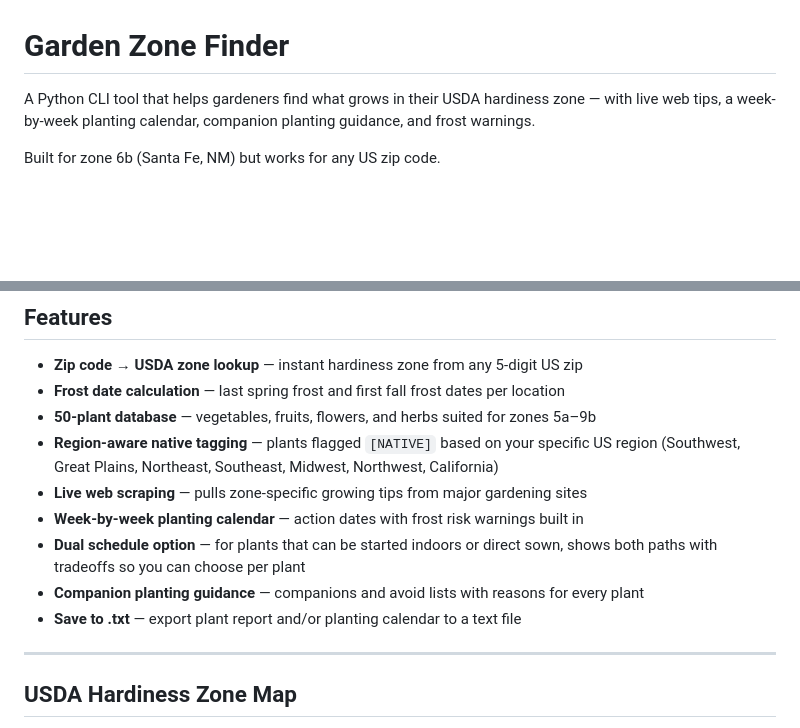
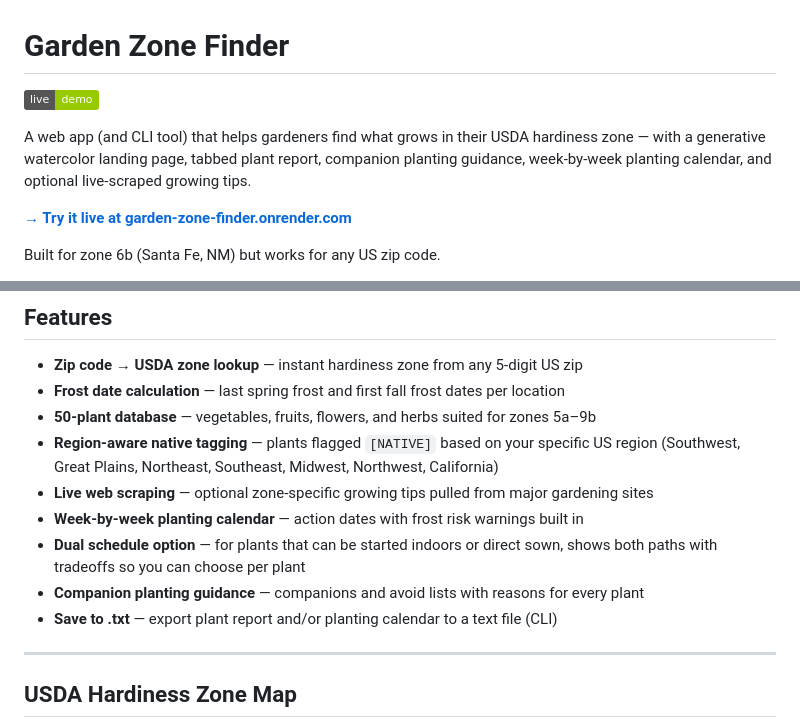
Before and after one commit to smariewebster/garden-zone-finder, a Markdown page: README.md, 2 parts joined by grey strips. Rendered like a GitHub page; badges without logos; blank space fills up the shorter version.

```diff
--- a/README.md
+++ b/README.md
@@ -1,5 +1,9 @@
 # Garden Zone Finder
 
-A Python CLI tool that helps gardeners find what grows in their USDA hardiness zone — with live web tips, a week-by-week planting calendar, companion planting guidance, and frost warnings.
+[![Live Demo](https://img.shields.io/badge/live-demo-green)](https://garden-zone-finder.onrender.com)
+
+A web app (and CLI tool) that helps gardeners find what grows in their USDA hardiness zone — with a generative watercolor landing page, tabbed plant report, companion planting guidance, week-by-week planting calendar, and optional live-scraped growing tips.
+
+**[→ Try it live at garden-zone-finder.onrender.com](https://garden-zone-finder.onrender.com)**
 
 Built for zone 6b (Santa Fe, NM) but works for any US zip code.
@@ -14,11 +16,11 @@ Built for zone 6b (Santa Fe, NM) but works for any US zip code.
 - **Frost date calculation** — last spring frost and first fall frost dates per location
 - **50-plant database** — vegetables, fruits, flowers, and herbs suited for zones 5a–9b
 - **Region-aware native tagging** — plants flagged `[NATIVE]` based on your specific US region (Southwest, Great Plains, Northeast, Southeast, Midwest, Northwest, California)
-- **Live web scraping** — pulls zone-specific growing tips from major gardening sites
+- **Live web scraping** — optional zone-specific growing tips pulled from major gardening sites
 - **Week-by-week planting calendar** — action dates with frost risk warnings built in
 - **Dual schedule option** — for plants that can be started indoors or direct sown, shows both paths with tradeoffs so you can choose per plant
 - **Companion planting guidance** — companions and avoid lists with reasons for every plant
-- **Save to .txt** — export plant report and/or planting calendar to a text file
+- **Save to .txt** — export plant report and/or planting calendar to a text file (CLI)
 
 ---
 
```
Also changed, not shown: other parts of README.md (+26 -6 lines).
